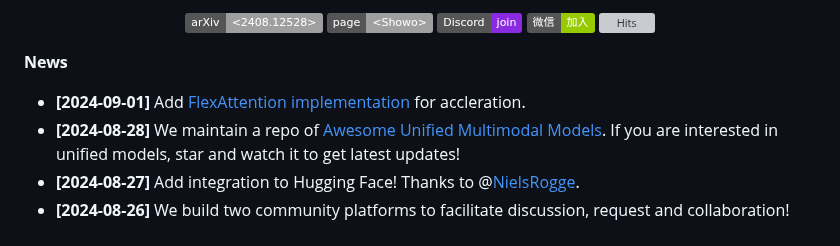
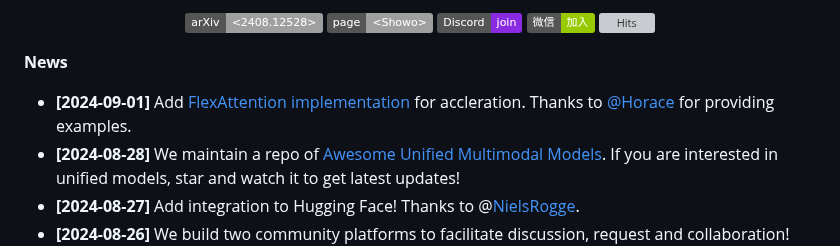
Before and after one commit to showlab/Show-o, a Markdown page: README.md, the part around the change. Rendered like a GitHub page; badges without logos; grey boxes are pictures that could not be loaded.

Commit message:
add flexattention support

```diff
--- a/README.md
+++ b/README.md
@@ -22,7 +22,7 @@ Zhijie Chen<sup>2</sup>&nbsp;
 </div>
 
 **News**
-* **[2024-09-01]** Add [FlexAttention implementation](https://github.com/showlab/Show-o/blob/main/training/omini_attention.py) for accleration.
+* **[2024-09-01]** Add [FlexAttention implementation](https://github.com/showlab/Show-o/blob/main/training/omini_attention.py) for accleration. Thanks to [@Horace](https://github.com/Chillee) for providing examples.
 * **[2024-08-28]** We maintain a repo of [Awesome Unified Multimodal Models](https://github.com/showlab/Awesome-Unified-Multimodal-Models). If you are interested in unified models, star and watch it to get latest updates!
 * **[2024-08-27]** Add integration to Hugging Face! Thanks to @[NielsRogge](https://github.com/NielsRogge).
 * **[2024-08-26]** We build two community platforms to facilitate discussion, request and collaboration! Reach us with [Discord](https://discord.gg/Z7xdzYDa) and [WeChat](https://github.com/showlab/Show-o/blob/main/docs/wechat_0826.jpg)!
```
